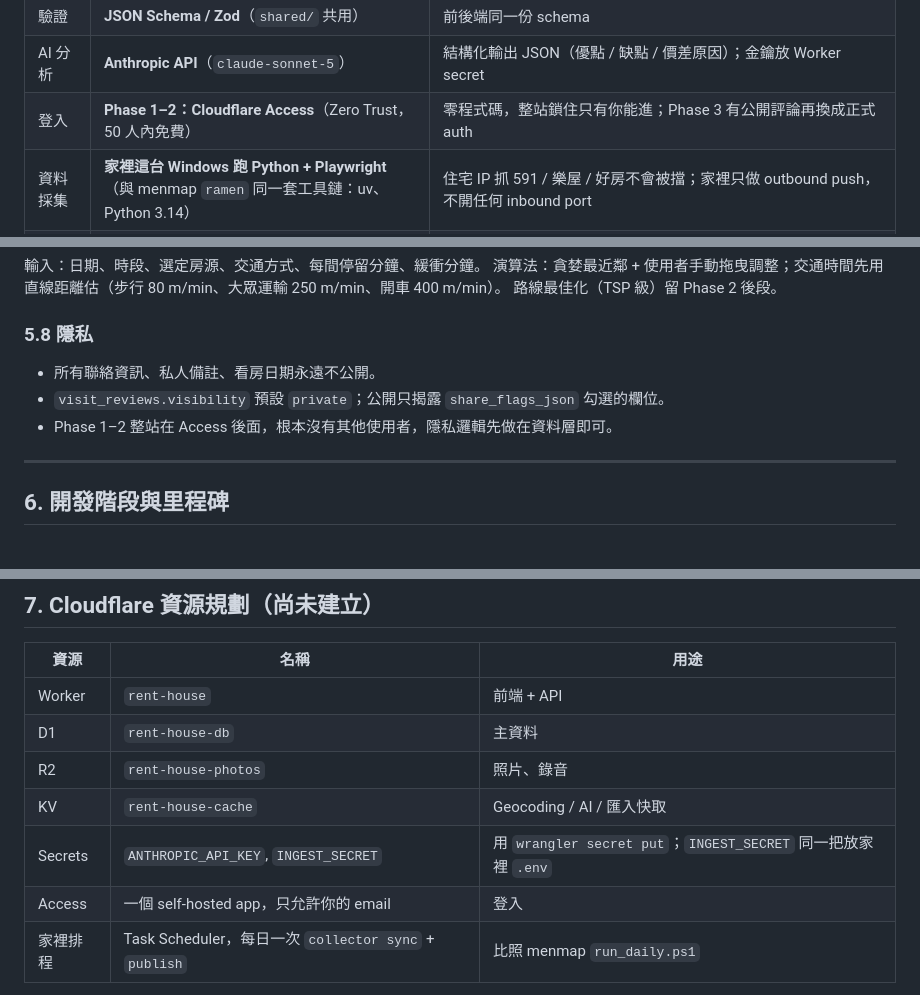
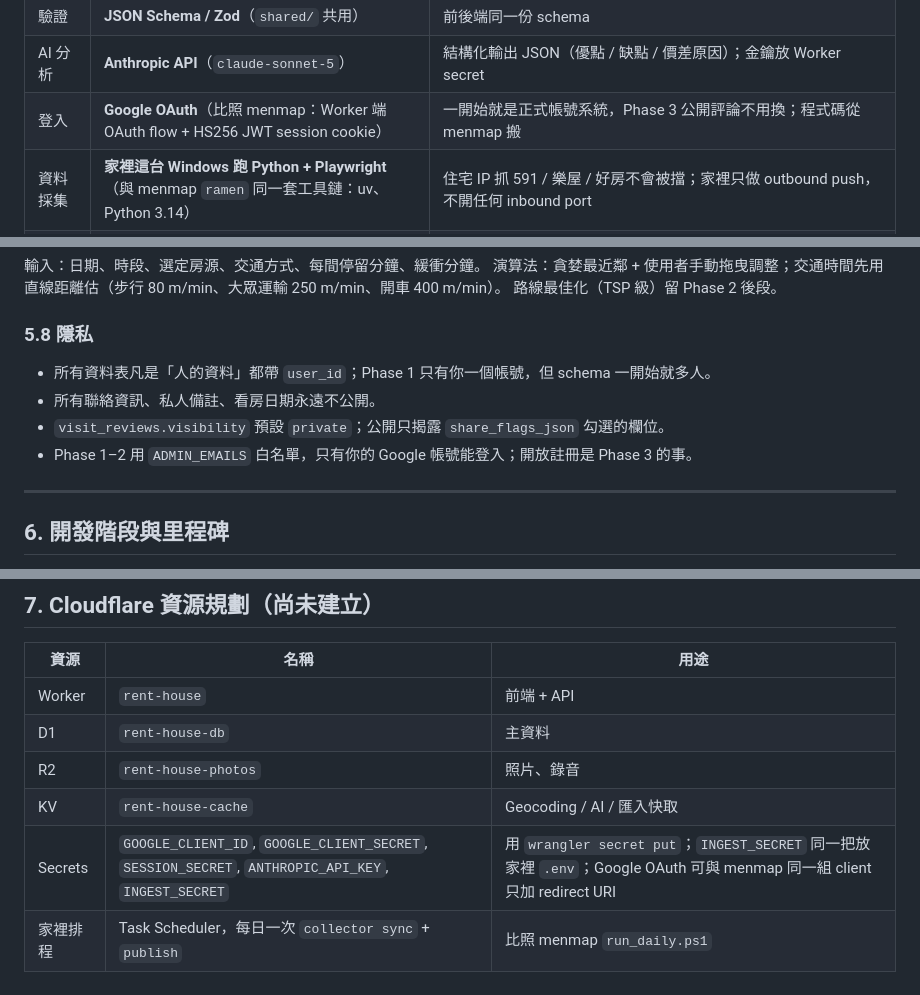
Before and after one commit to m124578n/rentmap, a Markdown page: docs/design/2026-09-20-architecture.md, 3 parts joined by grey strips. Drawn GitHub-style.

```diff
--- a/docs/design/2026-09-20-architecture.md
+++ b/docs/design/2026-09-20-architecture.md
@@ -30,7 +30,7 @@
 | 快取 | **KV** | Geocoding 結果、URL 解析結果、AI 分析結果快取 |
 | 驗證 | **JSON Schema / Zod**（`shared/` 共用） | 前後端同一份 schema |
 | AI 分析 | **Anthropic API**（`claude-sonnet-5`）| 結構化輸出 JSON（優點 / 缺點 / 價差原因）；金鑰放 Worker secret |
-| 登入 | **Phase 1–2：Cloudflare Access**（Zero Trust，50 人內免費）| 零程式碼，整站鎖住只有你能進；Phase 3 有公開評論再換成正式 auth |
+| 登入 | **Google OAuth**（比照 menmap：Worker 端 OAuth flow + HS256 JWT session cookie）| 一開始就是正式帳號系統，Phase 3 公開評論不用換；程式碼從 menmap 搬 |
 | 資料採集 | **家裡這台 Windows 跑 Python + Playwright**（與 menmap `ramen` 同一套工具鏈：uv、Python 3.14）| 住宅 IP 抓 591 / 樂屋 / 好房不會被擋；家裡只做 outbound push，不開任何 inbound port |
 | 背景工作 | 採集排程在家裡（Task Scheduler）；雲端 Cron 只做輕量事（例如清過期快取） | Worker 不抓外站 |
 | 測試 | **Vitest** + `@cloudflare/vitest-pool-workers`；E2E 用 Playwright | 可直接在 Workers runtime 跑測試 |
@@ -225,9 +227,10 @@ Prompt 要求輸出固定 JSON：`{ pros[], cons[], price_diff_reasons[], notes
 
 ### 5.8 隱私
 
+- 所有資料表凡是「人的資料」都帶 `user_id`；Phase 1 只有你一個帳號，但 schema 一開始就多人。
 - 所有聯絡資訊、私人備註、看房日期永遠不公開。
 - `visit_reviews.visibility` 預設 `private`；公開只揭露 `share_flags_json` 勾選的欄位。
-- Phase 1–2 整站在 Access 後面，根本沒有其他使用者，隱私邏輯先做在資料層即可。
+- Phase 1–2 用 `ADMIN_EMAILS` 白名單，只有你的 Google 帳號能登入；開放註冊是 Phase 3 的事。
 
 ---
 
@@ -267,8 +270,7 @@ Prompt 要求輸出固定 JSON：`{ pros[], cons[], price_diff_reasons[], notes
 | D1 | `rent-house-db` | 主資料 |
 | R2 | `rent-house-photos` | 照片、錄音 |
 | KV | `rent-house-cache` | Geocoding / AI / 匯入快取 |
-| Secrets | `ANTHROPIC_API_KEY`, `INGEST_SECRET` | 用 `wrangler secret put`；`INGEST_SECRET` 同一把放家裡 `.env` |
-| Access | 一個 self-hosted app，只允許你的 email | 登入 |
+| Secrets | `GOOGLE_CLIENT_ID`, `GOOGLE_CLIENT_SECRET`, `SESSION_SECRET`, `ANTHROPIC_API_KEY`, `INGEST_SECRET` | 用 `wrangler secret put`；`INGEST_SECRET` 同一把放家裡 `.env`；Google OAuth 可與 menmap 同一組 client 只加 redirect URI |
 | 家裡排程 | Task Scheduler，每日一次 `collector sync` + `publish` | 比照 menmap `run_daily.ps1` |
 
 **規則：在你說「好」之前，不執行任何 `wrangler deploy`、`wrangler d1 create`、`wrangler r2 bucket create` 等會建立雲端資源的指令。** 本機開發全部用 `vite dev` 的本地模擬。
```
Also changed, not shown: other parts of docs/design/2026-09-20-architecture.md (+14 -16 lines).
